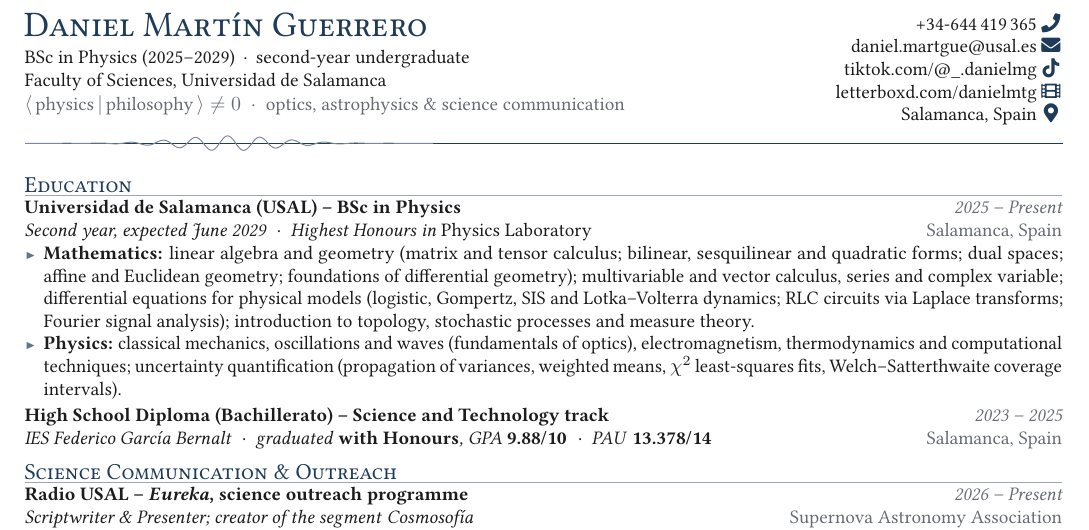
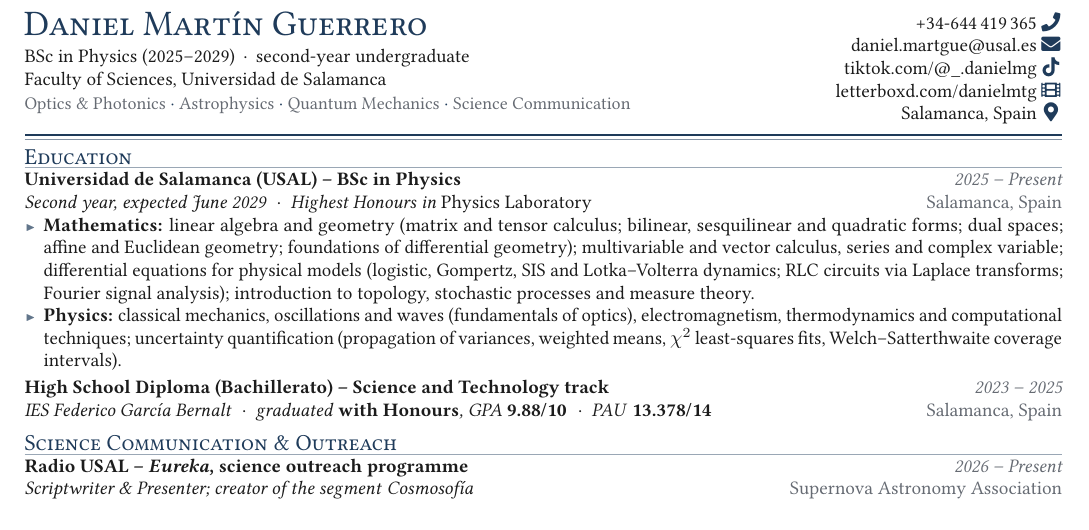
Before and after one commit to danimartinguerrero/CV, a LaTeX CV (Daniel_Martin_Guerrero_CV.tex): part of the page, cut so that both start at the same text. Compiled offline with pdfLaTeX.

Commit message:
Simplify CV header: plain tagline and classic double rule
Co-Authored-By: Claude Opus 5.5 <noreply@anthropic.com>
Claude-Session: https://claude.ai/code/session_01TEPoek1bZvSrfasr3KEaWD

```diff
--- a/Daniel_Martin_Guerrero_CV.tex
+++ b/Daniel_Martin_Guerrero_CV.tex
@@ -29,7 +29,6 @@
 
 \usepackage{titlesec}
 \usepackage{enumitem}
-\usepackage{tikz}
 \usepackage[hidelinks]{hyperref}
 \hypersetup{
   pdftitle={Daniel Martín Guerrero -- CV},
@@ -73,7 +72,7 @@
   {\fontsize{18}{20}\selectfont\scshape\color{accent} Daniel Martín Guerrero}\\[0.6ex]
   BSc in Physics (2025--2029) \,·\, second-year undergraduate\\
   Faculty of Sciences, Universidad de Salamanca\\[0.2ex]
-  {\color{muted}$\langle\,\text{physics}\,|\,\text{philosophy}\,\rangle \neq 0$ \;·\; optics, astrophysics \& science communication}
+  {\small\color{muted}Optics \& Photonics \textcolor{accent}{·} Astrophysics \textcolor{accent}{·} Quantum Mechanics \textcolor{accent}{·} Science Communication}
 \end{minipage}%
 \hfill
 \begin{minipage}[t]{0.36\linewidth}
@@ -86,14 +85,10 @@
   Salamanca, Spain\,\icon{\faMapMarker*}
 \end{minipage}
 
-\vspace{1.0ex}
-\begin{tikzpicture}[x=1cm,y=1cm]
-  % accent rule with a Gaussian wave packet: a quiet nod to physics
-  \draw[accent, line width=0.7pt] (0,0) -- (18.3,0);
-  \draw[accent!60, line width=0.5pt, domain=0:7.2, samples=500, smooth]
-    plot (\x, {0.13*sin(11*\x r)*exp(-((\x-3.6)/1.25)^2)});
-\end{tikzpicture}
-\vspace{-1.9ex}
+\vspace{1.2ex}
+% classic double rule: thick accent line over a thin hairline
+{\color{accent}\hrule height 1.1pt}\vspace{1.4pt}{\color{accent!55}\hrule height 0.4pt}
+\vspace{-0.3ex}
 
 % ----------------------------- Education ----------------------------
 \section{Education}
```
Also changed, not shown: Daniel_Martin_Guerrero_CV.pdf.
